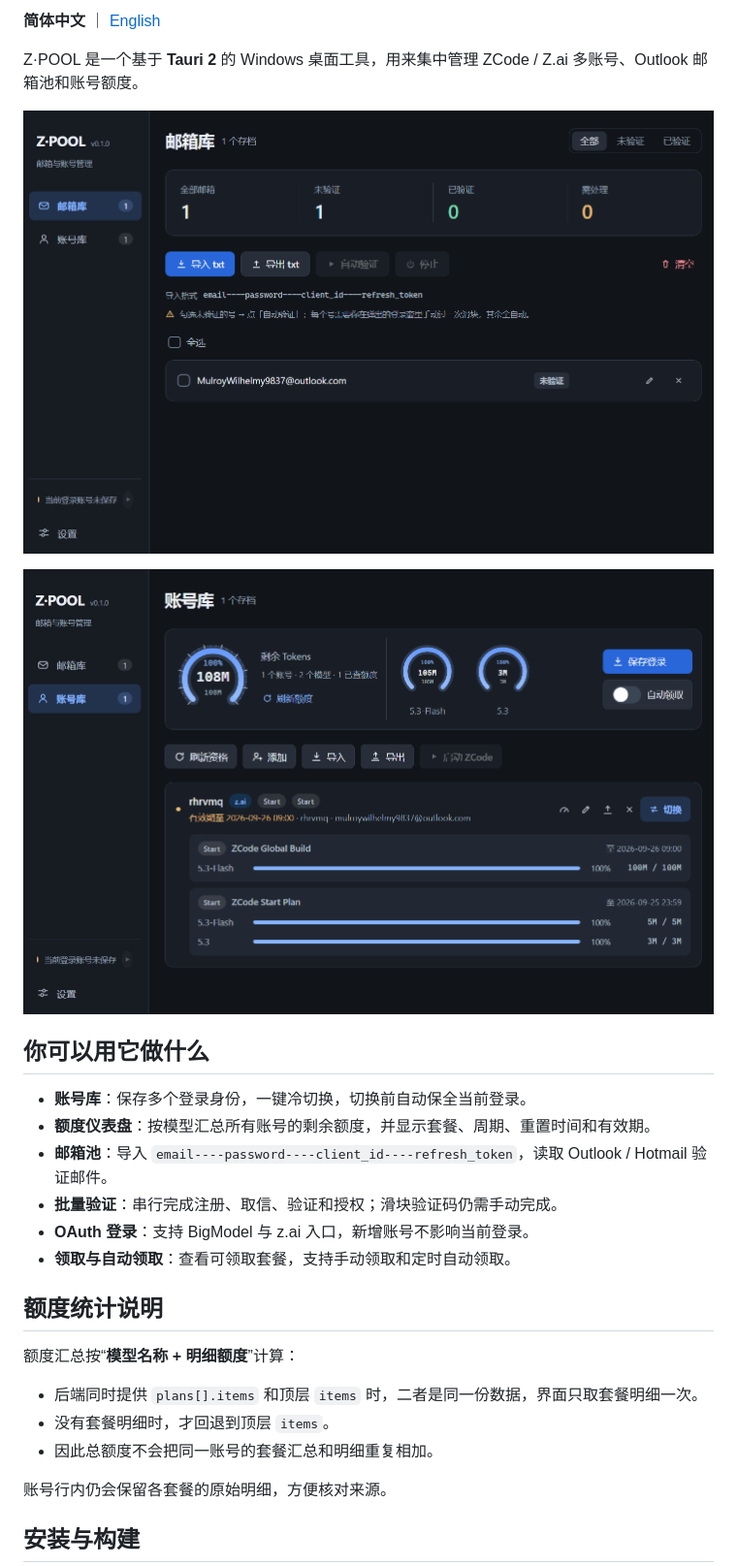
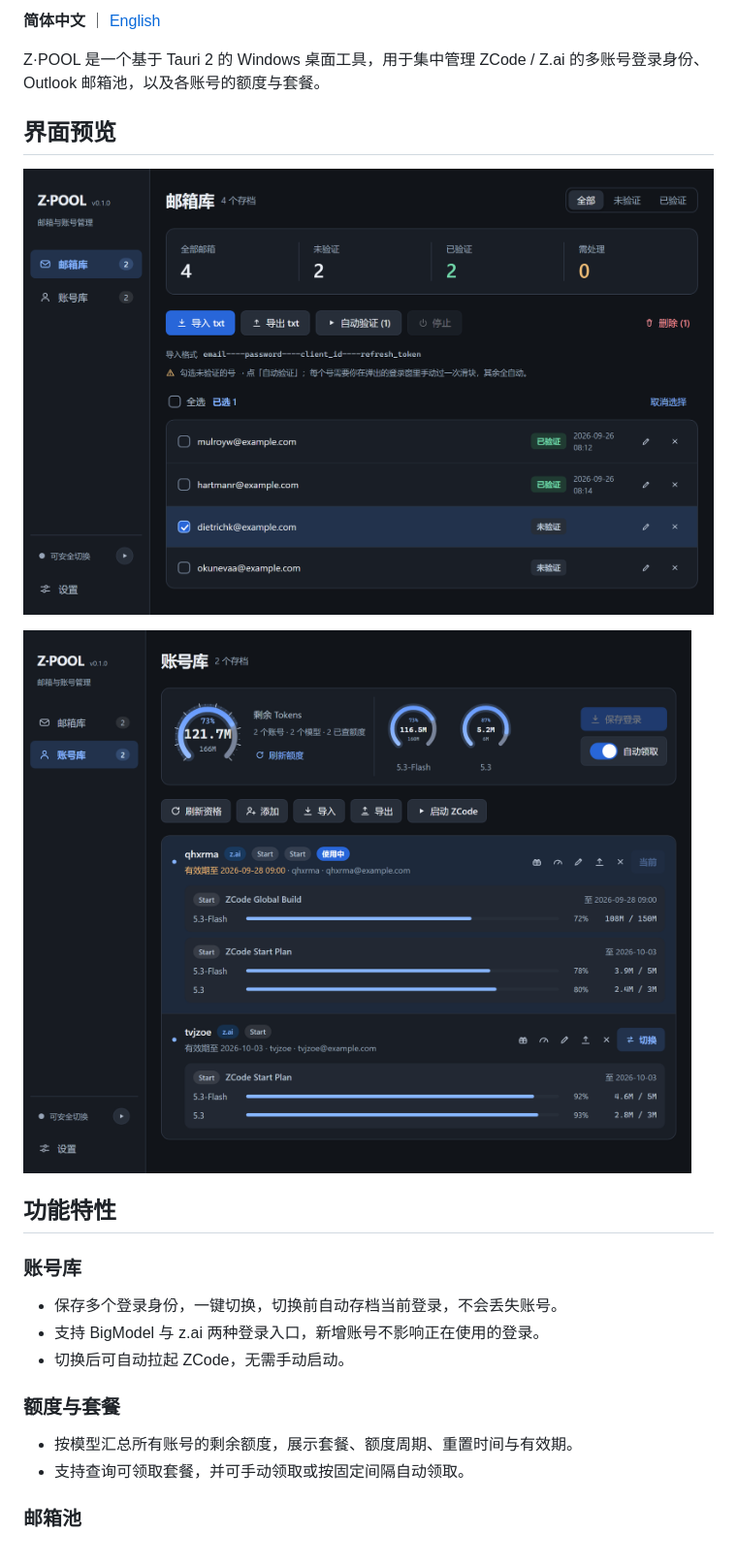
Before and after one commit to Limitinfinitude/zcode-pool, a Markdown page: README.md, the part around one of its changes. Shown at 97% size. Rendered like a GitHub page; pictures changed too: assets/accounts.png, assets/mailbox.png.

```diff
--- a/README.md
+++ b/README.md
@@ -2,30 +6,26 @@
 
 **简体中文** ｜ [English](README.en.md)
 
-Z·POOL 是一个基于 **Tauri 2** 的 Windows 桌面工具，用来集中管理 ZCode / Z.ai 多账号、Outlook 邮箱池和账号额度。
+Z·POOL 是一个基于 Tauri 2 的 Windows 桌面工具，用于集中管理 ZCode / Z.ai 的多账号登录身份、Outlook 邮箱池，以及各账号的额度与套餐。
 
-![Z·POOL 邮箱库](assets/mailbox.png)
+## 界面预览
 
-![Z·POOL 账号库 · 额度仪表盘](assets/accounts.png)
+![邮箱库](assets/mailbox.png)
 
-## 你可以用它做什么
+![账号库与额度](assets/accounts.png)
 
-- **账号库**：保存多个登录身份，一键冷切换，切换前自动保全当前登录。
-- **额度仪表盘**：按模型汇总所有账号的剩余额度，并显示套餐、周期、重置时间和有效期。
-- **邮箱池**：导入 `email----password----client_id----refresh_token`，读取 Outlook / Hotmail 验证邮件。
-- **批量验证**：串行完成注册、取信、验证和授权；滑块验证码仍需手动完成。
-- **OAuth 登录**：支持 BigModel 与 z.ai 入口，新增账号不影响当前登录。
-- **领取与自动领取**：查看可领取套餐，支持手动领取和定时自动领取。
+## 功能特性
 
-## 额度统计说明
+### 账号库
 
-额度汇总按“**模型名称 + 明细额度**”计算：
+- 保存多个登录身份，一键切换，切换前自动存档当前登录，不会丢失账号。
+- 支持 BigModel 与 z.ai 两种登录入口，新增账号不影响正在使用的登录。
+- 切换后可自动拉起 ZCode，无需手动启动。
 
-- 后端同时提供 `plans[].items` 和顶层 `items` 时，二者是同一份数据，界面只取套餐明细一次。
-- 没有套餐明细时，才回退到顶层 `items`。
-- 因此总额度不会把同一账号的套餐汇总和明细重复相加。
+### 额度与套餐
 
-账号行内仍会保留各套餐的原始明细，方便核对来源。
+- 按模型汇总所有账号的剩余额度，展示套餐、额度周期、重置时间与有效期。
+- 支持查询可领取套餐，并可手动领取或按固定间隔自动领取。
 
-## 安装与构建
+### 邮箱池
 
```
Also changed, not shown: other parts of README.md (+47 -22 lines), README.en.md (+60 -39 lines).
